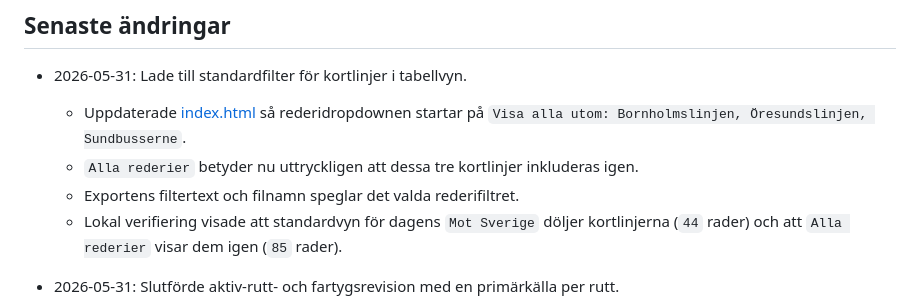
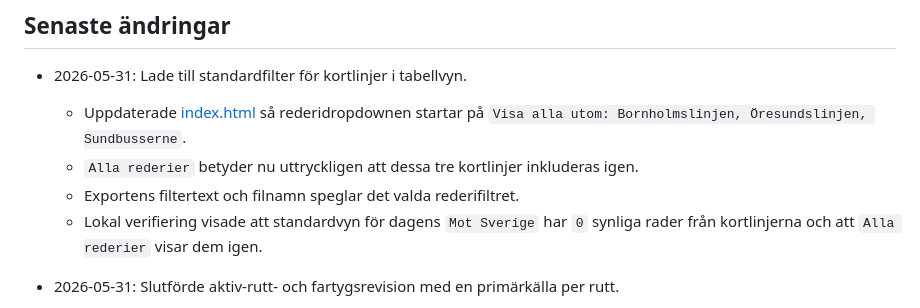
Before and after one commit to ByWilsen-J/farjor-sverige, a Markdown page: project-log.md, the part around the change. GitHub-like rendering.

Commit message:
Förtydliga verifiering av kortlinjefilter

```diff
--- a/project-log.md
+++ b/project-log.md
@@ -34,7 +34,7 @@ Stena Line prioriteras nu konsekvent route-day-first i det dynamiska fönstret:
   - Uppdaterade [index.html](/Users/jane/Documents/Claude/Projects/Weblänksida/index.html) så rederidropdownen startar på `Visa alla utom: Bornholmslinjen, Öresundslinjen, Sundbusserne`.
   - `Alla rederier` betyder nu uttryckligen att dessa tre kortlinjer inkluderas igen.
   - Exportens filtertext och filnamn speglar det valda rederifiltret.
-  - Lokal verifiering visade att standardvyn för dagens `Mot Sverige` döljer kortlinjerna (`44` rader) och att `Alla rederier` visar dem igen (`85` rader).
+  - Lokal verifiering visade att standardvyn för dagens `Mot Sverige` har `0` synliga rader från kortlinjerna och att `Alla rederier` visar dem igen.
 
 - 2026-05-31: Slutförde aktiv-rutt- och fartygsrevision med en primärkälla per rutt.
   - Lade till [route_registry.py](/Users/jane/Documents/Claude/Projects/Weblänksida/route_registry.py) som central registry för aktiva rutter, nedlagda rutter och dubblettregler.
```
